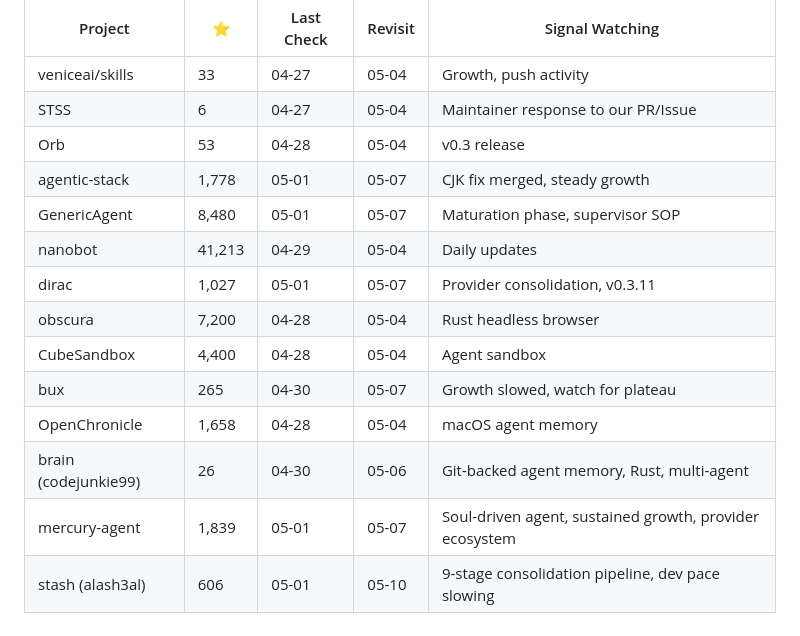
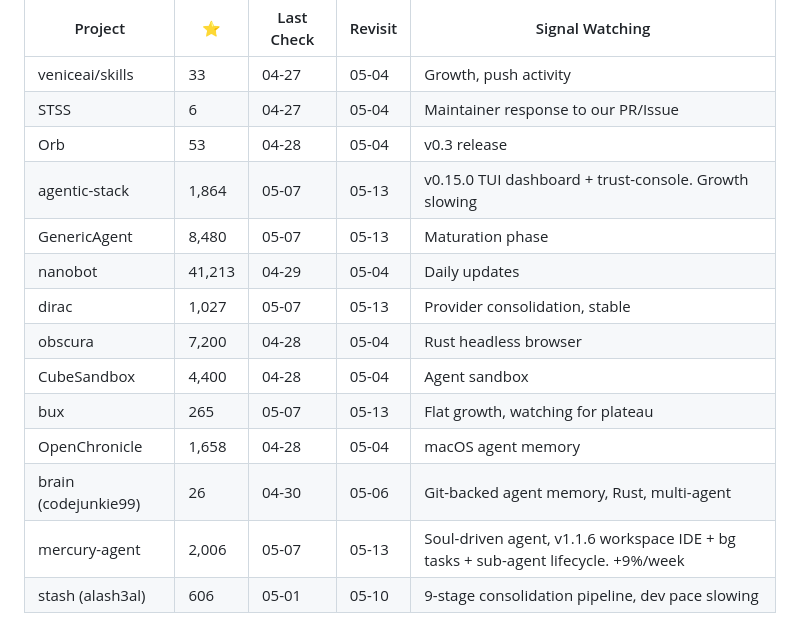
Before and after one commit to kagura-agent/study, a Markdown page: targets.md, the part around the change. Drawn GitHub-style.

Commit message:
tracking: update revisit dates for agentic-stack, mercury-agent, dirac, GenericAgent, bux

```diff
--- a/targets.md
+++ b/targets.md
@@ -128,16 +128,16 @@ Projects being monitored for growth/activity signals:
 | veniceai/skills | 33 | 04-27 | 05-04 | Growth, push activity |
 | STSS | 6 | 04-27 | 05-04 | Maintainer response to our PR/Issue |
 | Orb | 53 | 04-28 | 05-04 | v0.3 release |
-| agentic-stack | 1,778 | 05-01 | 05-07 | CJK fix merged, steady growth |
-| GenericAgent | 8,480 | 05-01 | 05-07 | Maturation phase, supervisor SOP |
+| agentic-stack | 1,864 | 05-07 | 05-13 | v0.15.0 TUI dashboard + trust-console. Growth slowing |
+| GenericAgent | 8,480 | 05-07 | 05-13 | Maturation phase |
 | nanobot | 41,213 | 04-29 | 05-04 | Daily updates |
-| dirac | 1,027 | 05-01 | 05-07 | Provider consolidation, v0.3.11 |
+| dirac | 1,027 | 05-07 | 05-13 | Provider consolidation, stable |
 | obscura | 7,200 | 04-28 | 05-04 | Rust headless browser |
 | CubeSandbox | 4,400 | 04-28 | 05-04 | Agent sandbox |
-| bux | 265 | 04-30 | 05-07 | Growth slowed, watch for plateau |
+| bux | 265 | 05-07 | 05-13 | Flat growth, watching for plateau |
 | OpenChronicle | 1,658 | 04-28 | 05-04 | macOS agent memory |
 | brain (codejunkie99) | 26 | 04-30 | 05-06 | Git-backed agent memory, Rust, multi-agent |
-| mercury-agent | 1,839 | 05-01 | 05-07 | Soul-driven agent, sustained growth, provider ecosystem |
+| mercury-agent | 2,006 | 05-07 | 05-13 | Soul-driven agent, v1.1.6 workspace IDE + bg tasks + sub-agent lifecycle. +9%/week |
 | stash (alash3al) | 606 | 05-01 | 05-10 | 9-stage consolidation pipeline, dev pace slowing |
 
 ## Chat-to-Knowledge Infrastructure
```
